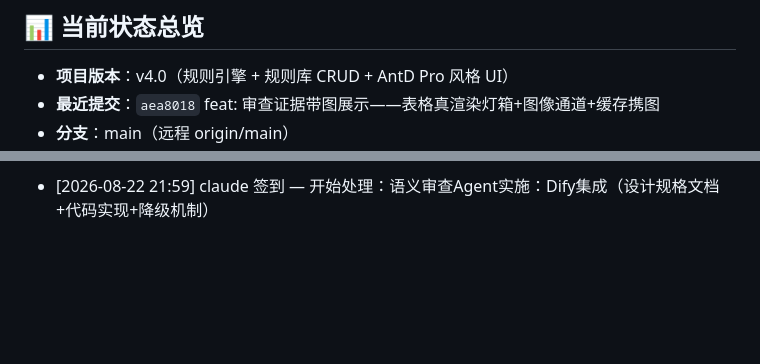
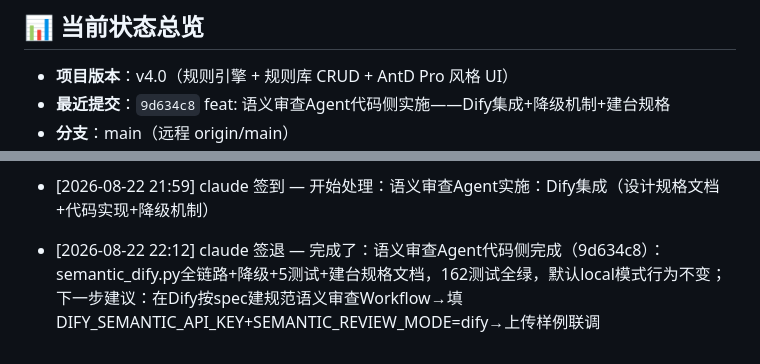
Before and after one commit to TT77517/high-formwork-review, a Markdown page: PROGRESS.md, 2 parts joined by grey strips. Drawn GitHub-style; blank space fills up the shorter version.

Commit message:
docs: 更新进度看板——语义审查Agent代码侧完成，待Dify建台联调
Co-Authored-By: Claude <noreply@anthropic.com>

```diff
--- a/PROGRESS.md
+++ b/PROGRESS.md
@@ -5,5 +5,5 @@
 ## 📊 当前状态总览
 
 - **项目版本**：v4.0（规则引擎 + 规则库 CRUD + AntD Pro 风格 UI）
-- **最近提交**：`aea8018` feat: 审查证据带图展示——表格真渲染灯箱+图像通道+缓存携图
+- **最近提交**：`9d634c8` feat: 语义审查Agent代码侧实施——Dify集成+降级机制+建台规格
 - **分支**：main（远程 origin/main）
@@ -213,3 +213,5 @@
 - [2026-08-21 19:41] claude 签退 — 完成了：MinerU重解析完成：token配置+922图落盘新任务12a62f8b+缓存携raw生效+抽屉图像200验证；表格证据真渲染+图像通道全部就绪；下一步建议：NEXT=语义审查Agent实施（docs/semantic_agent_design.md）；规则库standard_id落盘
 
 - [2026-08-22 21:59] claude 签到 — 开始处理：语义审查Agent实施：Dify集成（设计规格文档+代码实现+降级机制）
+
+- [2026-08-22 22:12] claude 签退 — 完成了：语义审查Agent代码侧完成（9d634c8）：semantic_dify.py全链路+降级+5测试+建台规格文档，162测试全绿，默认local模式行为不变；下一步建议：在Dify按spec建规范语义审查Workflow→填DIFY_SEMANTIC_API_KEY+SEMANTIC_REVIEW_MODE=dify→上传样例联调
```
Also changed, not shown: other parts of PROGRESS.md (+1 -1 lines).
